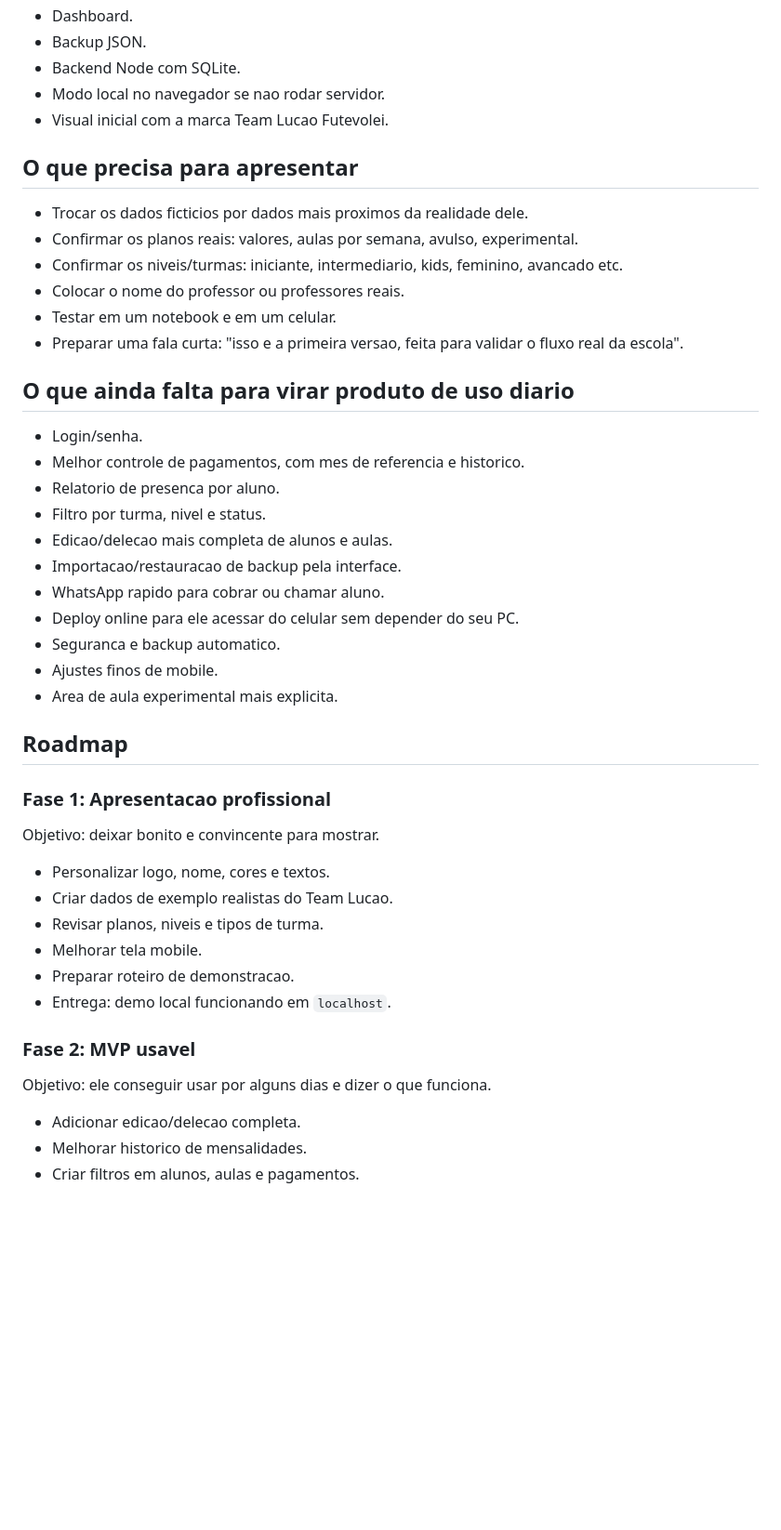
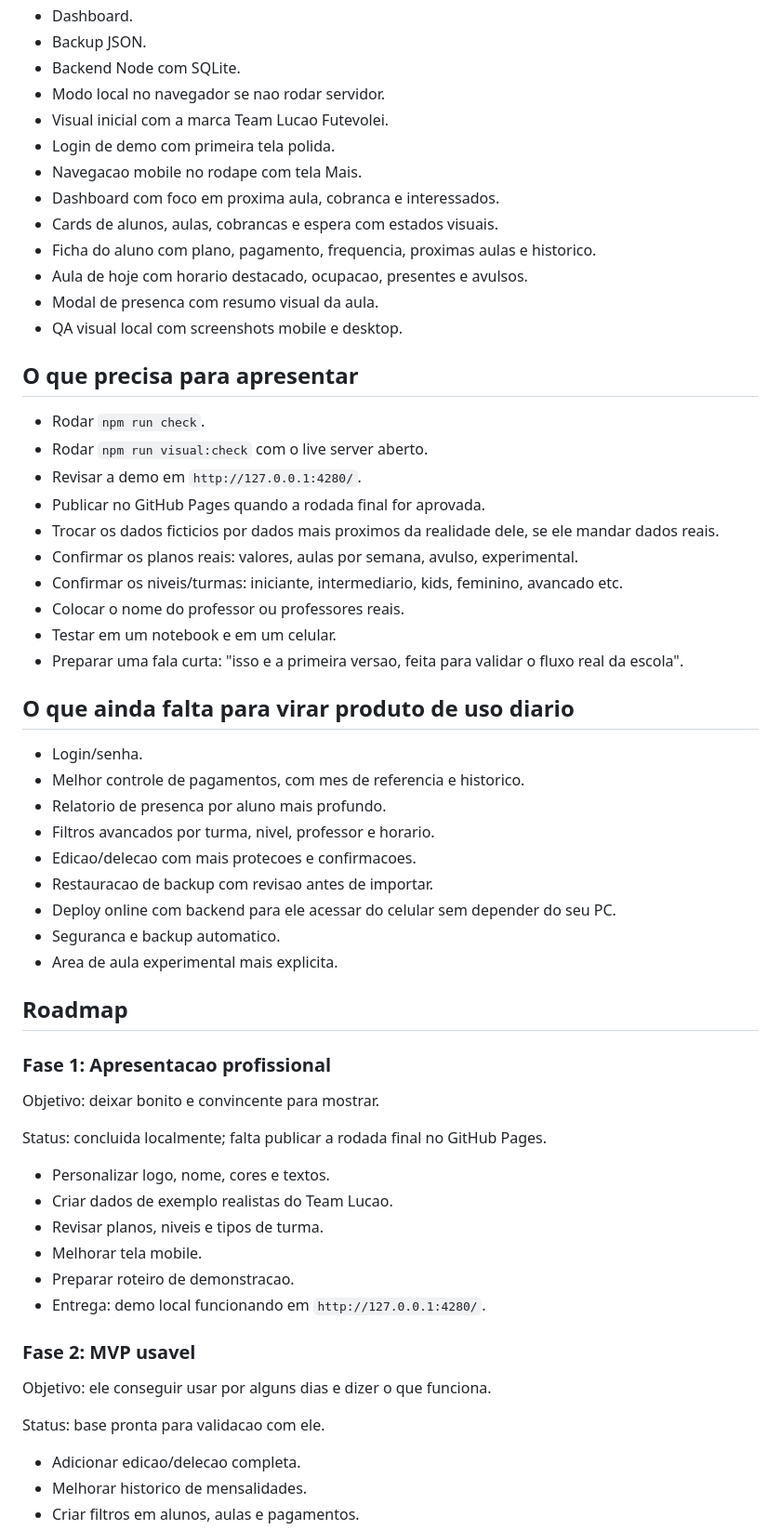
Before and after one commit to Jeffersonf/arena-futvolei, a Markdown page: CONTINUIDADE_PROJETO.md, the part around the change. Shown at 93% size. GitHub-like rendering; blank space fills up the shorter version.

```diff
--- a/CONTINUIDADE_PROJETO.md
+++ b/CONTINUIDADE_PROJETO.md
@@ -56,10 +56,22 @@ Na pratica, ajuda em:
 - Backend Node com SQLite.
 - Modo local no navegador se nao rodar servidor.
 - Visual inicial com a marca Team Lucao Futevolei.
+- Login de demo com primeira tela polida.
+- Navegacao mobile no rodape com tela Mais.
+- Dashboard com foco em proxima aula, cobranca e interessados.
+- Cards de alunos, aulas, cobrancas e espera com estados visuais.
+- Ficha do aluno com plano, pagamento, frequencia, proximas aulas e historico.
+- Aula de hoje com horario destacado, ocupacao, presentes e avulsos.
+- Modal de presenca com resumo visual da aula.
+- QA visual local com screenshots mobile e desktop.
 
 ## O que precisa para apresentar
 
-- Trocar os dados ficticios por dados mais proximos da realidade dele.
+- Rodar `npm run check`.
+- Rodar `npm run visual:check` com o live server aberto.
+- Revisar a demo em `http://127.0.0.1:4280/`.
+- Publicar no GitHub Pages quando a rodada final for aprovada.
+- Trocar os dados ficticios por dados mais proximos da realidade dele, se ele mandar dados reais.
 - Confirmar os planos reais: valores, aulas por semana, avulso, experimental.
 - Confirmar os niveis/turmas: iniciante, intermediario, kids, feminino, avancado etc.
 - Colocar o nome do professor ou professores reais.
@@ -70,14 +82,12 @@ Na pratica, ajuda em:
 
 - Login/senha.
 - Melhor controle de pagamentos, com mes de referencia e historico.
-- Relatorio de presenca por aluno.
-- Filtro por turma, nivel e status.
-- Edicao/delecao mais completa de alunos e aulas.
-- Importacao/restauracao de backup pela interface.
-- WhatsApp rapido para cobrar ou chamar aluno.
-- Deploy online para ele acessar do celular sem depender do seu PC.
+- Relatorio de presenca por aluno mais profundo.
+- Filtros avancados por turma, nivel, professor e horario.
+- Edicao/delecao com mais protecoes e confirmacoes.
+- Restauracao de backup com revisao antes de importar.
+- Deploy online com backend para ele acessar do celular sem depender do seu PC.
 - Seguranca e backup automatico.
-- Ajustes finos de mobile.
 - Area de aula experimental mais explicita.
 
 ## Roadmap
@@ -86,16 +96,20 @@ Na pratica, ajuda em:
 
 Objetivo: deixar bonito e convincente para mostrar.
 
+Status: concluida localmente; falta publicar a rodada final no GitHub Pages.
+
 - Personalizar logo, nome, cores e textos.
 - Criar dados de exemplo realistas do Team Lucao.
 - Revisar planos, niveis e tipos de turma.
 - Melhorar tela mobile.
 - Preparar roteiro de demonstracao.
-- Entrega: demo local funcionando em `localhost`.
+- Entrega: demo local funcionando em `http://127.0.0.1:4280/`.
 
 ### Fase 2: MVP usavel
 
 Objetivo: ele conseguir usar por alguns dias e dizer o que funciona.
+
+Status: base pronta para validacao com ele.
 
 - Adicionar edicao/delecao completa.
 - Melhorar historico de mensalidades.
```
Also changed, not shown: FECHAMENTO_PUBLICACAO.md (added, +58 -0 lines), README.md (+2 -0 lines).
